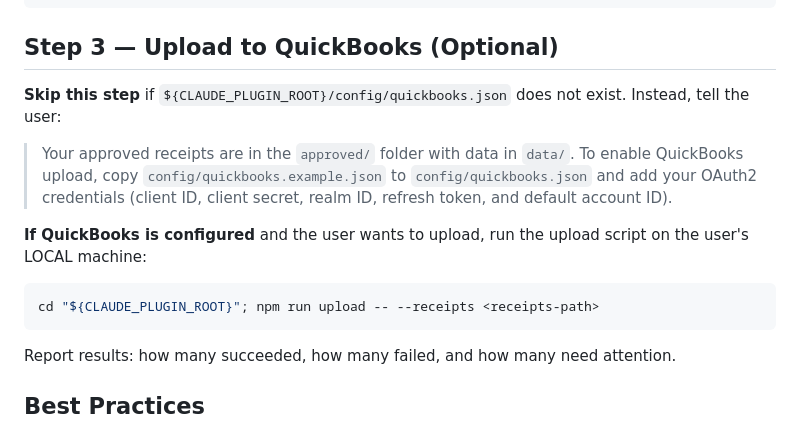
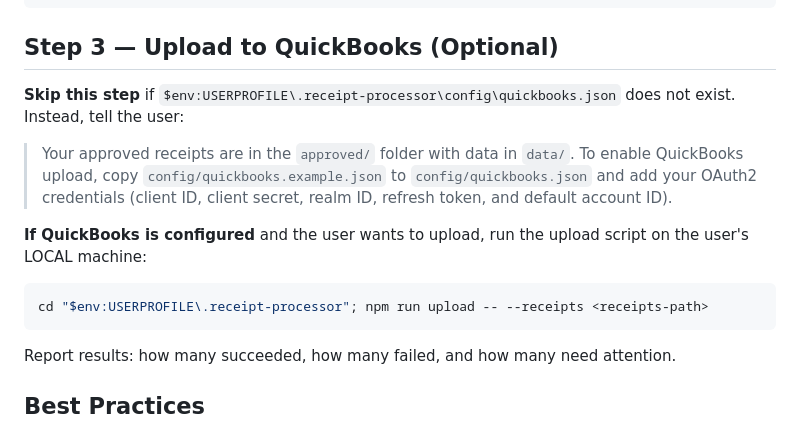
Before and after one commit to PartnerAI-labs/receipt-processor, a Markdown page: skills/process-receipts/SKILL.md, the part around one of its changes. GitHub-like rendering.

````diff
--- a/skills/process-receipts/SKILL.md
+++ b/skills/process-receipts/SKILL.md
@@ -99,14 +115,14 @@ Get-Process -Name "node" -ErrorAction SilentlyContinue | Where-Object { $_.Comma
 
 ## Step 3 — Upload to QuickBooks (Optional)
 
-**Skip this step** if `${CLAUDE_PLUGIN_ROOT}/config/quickbooks.json` does not exist. Instead, tell the user:
+**Skip this step** if `$env:USERPROFILE\.receipt-processor\config\quickbooks.json` does not exist. Instead, tell the user:
 
 > Your approved receipts are in the `approved/` folder with data in `data/`. To enable QuickBooks upload, copy `config/quickbooks.example.json` to `config/quickbooks.json` and add your OAuth2 credentials (client ID, client secret, realm ID, refresh token, and default account ID).
 
 **If QuickBooks is configured** and the user wants to upload, run the upload script on the user's LOCAL machine:
 
 ```powershell
-cd "${CLAUDE_PLUGIN_ROOT}"; npm run upload -- --receipts <receipts-path>
+cd "$env:USERPROFILE\.receipt-processor"; npm run upload -- --receipts <receipts-path>
 ```
 
 Report results: how many succeeded, how many failed, and how many need attention.
````
Also changed, not shown: other parts of skills/process-receipts/SKILL.md (+36 -20 lines).
